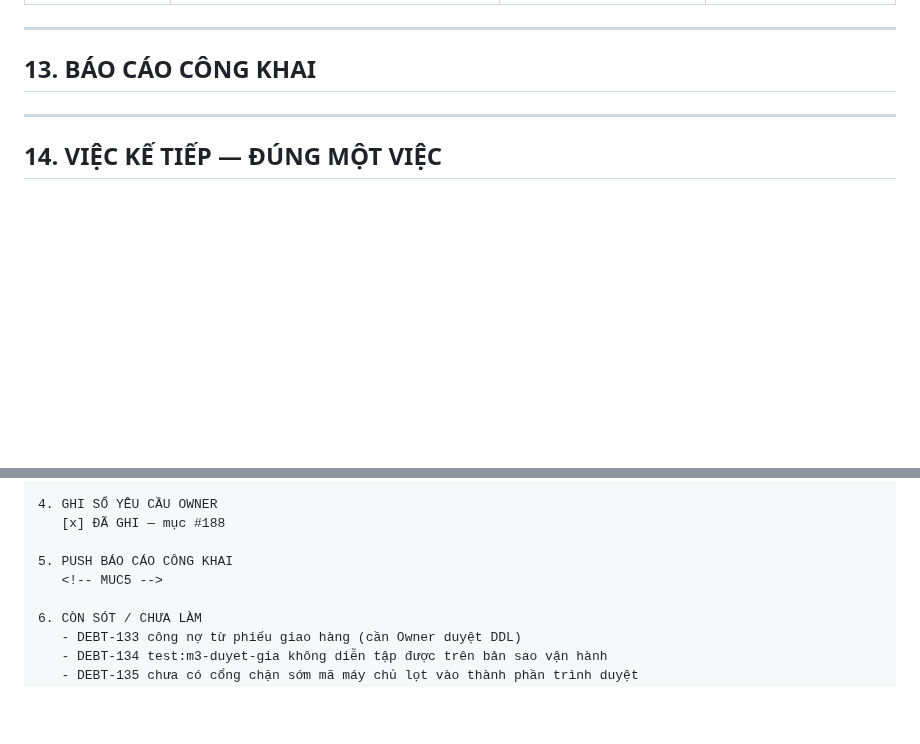
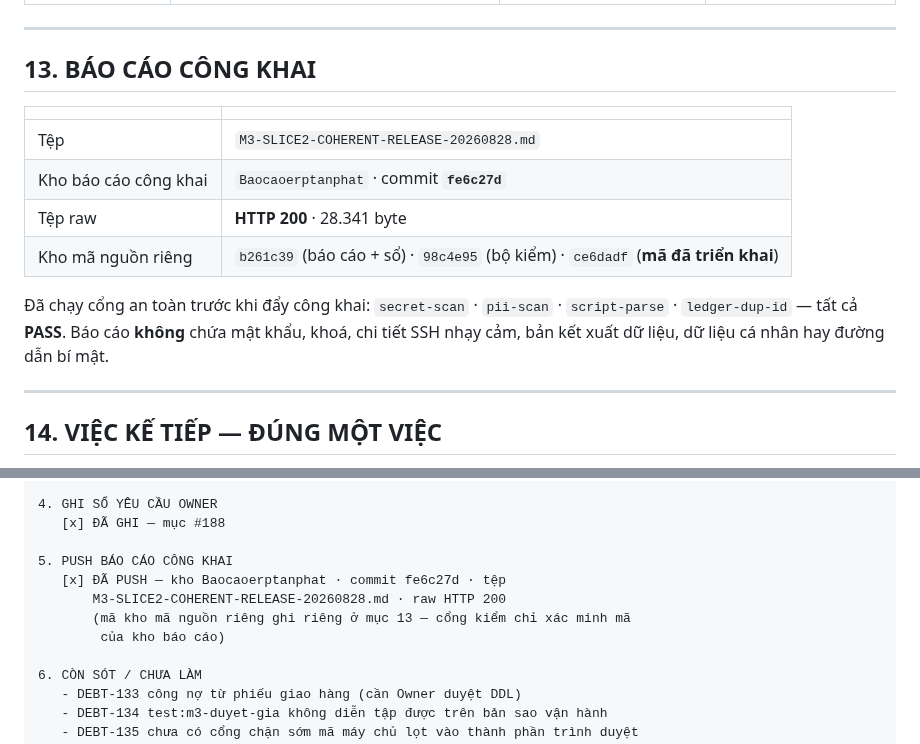
Before and after one commit to irissnss/Baocaoerptanphat, a Markdown page: M3-SLICE2-COHERENT-RELEASE-20260828.md, 2 parts joined by grey strips. GitHub-like rendering; blank space fills up the shorter version.

Commit message:
docs: chot ma commit trong khoi bao cao ket thuc
Co-Authored-By: Claude Opus 5 (1M context) <noreply@anthropic.com>

```diff
--- a/M3-SLICE2-COHERENT-RELEASE-20260828.md
+++ b/M3-SLICE2-COHERENT-RELEASE-20260828.md
@@ -417,7 +417,16 @@ Owner chọn A/B từ bản cũ.
 
 ## 13. BÁO CÁO CÔNG KHAI
 
-<!-- MUC13 -->
+| | |
+|---|---|
+| Tệp | `M3-SLICE2-COHERENT-RELEASE-20260828.md` |
+| Kho báo cáo công khai | `Baocaoerptanphat` · commit **`fe6c27d`** |
+| Tệp raw | **HTTP 200** · 28.341 byte |
+| Kho mã nguồn riêng | `b261c39` (báo cáo + sổ) · `98c4e95` (bộ kiểm) · `ce6dadf` (**mã đã triển khai**) |
+
+Đã chạy cổng an toàn trước khi đẩy công khai: `secret-scan` · `pii-scan` ·
+`script-parse` · `ledger-dup-id` — tất cả **PASS**. Báo cáo **không** chứa mật khẩu,
+khoá, chi tiết SSH nhạy cảm, bản kết xuất dữ liệu, dữ liệu cá nhân hay đường dẫn bí mật.
 
 ---
 
@@ -474,7 +483,10 @@ Owner chọn A/B từ bản cũ.
    [x] ĐÃ GHI — mục #188
 
 5. PUSH BÁO CÁO CÔNG KHAI
-   <!-- MUC5 -->
+   [x] ĐÃ PUSH — kho Baocaoerptanphat · commit fe6c27d · tệp
+       M3-SLICE2-COHERENT-RELEASE-20260828.md · raw HTTP 200
+       (mã kho mã nguồn riêng ghi riêng ở mục 13 — cổng kiểm chỉ xác minh mã
+        của kho báo cáo)
 
 6. CÒN SÓT / CHƯA LÀM
    - DEBT-133 công nợ từ phiếu giao hàng (cần Owner duyệt DDL)
```
